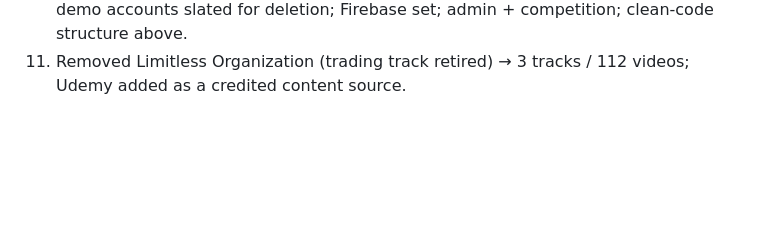
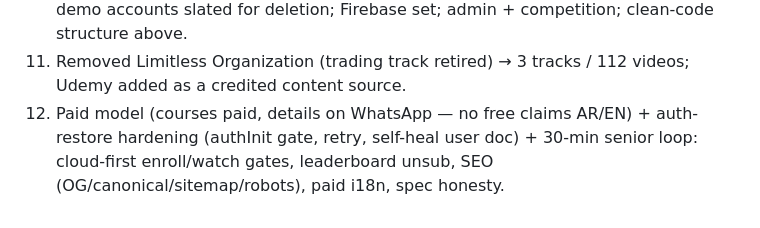
Before and after one commit to fooldestro-sudo/M2R-Academy, a Markdown page: target001.md, the part around the change. GitHub-like rendering; blank space fills up the shorter version.

Commit message:
docs: record paid model + auth hardening + senior loop in target001

```diff
--- a/target001.md
+++ b/target001.md
@@ -69,3 +69,7 @@ M2R-Academy/
     clean-code structure above.
 11. Removed Limitless Organization (trading track retired) → 3 tracks / 112 videos;
     Udemy added as a credited content source.
+12. Paid model (courses paid, details on WhatsApp — no free claims AR/EN) +
+    auth-restore hardening (authInit gate, retry, self-heal user doc) +
+    30-min senior loop: cloud-first enroll/watch gates, leaderboard unsub,
+    SEO (OG/canonical/sitemap/robots), paid i18n, spec honesty.
```
